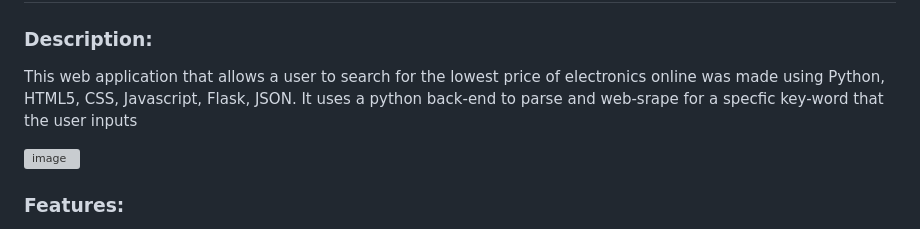
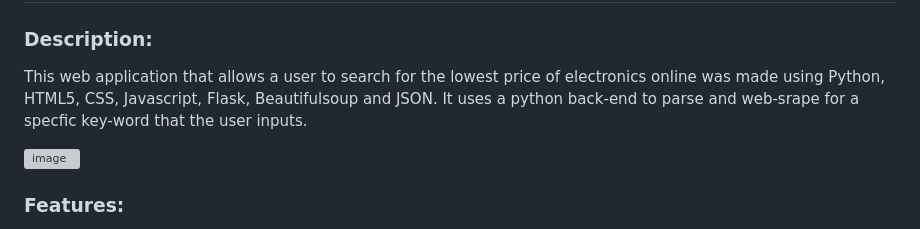
Before and after one commit to andy586586/online-lowest-price-finder, a Markdown page: README.md, the part around the change. Drawn GitHub-style; grey boxes are pictures that could not be loaded.

Commit message:
Update README.md
Signed-off-by: andy586586 <111328484+andy586586@users.noreply.github.com>

```diff
--- a/README.md
+++ b/README.md
@@ -3,7 +3,7 @@
 ## Welcome to a Python based web-scraping application that parses and scrapes common online sites to find the lowest price of purchasable products!
 
 ### Description:
-This web application that allows a user to search for the lowest price of electronics online was made using Python, HTML5, CSS, Javascript, Flask, JSON. It uses a python back-end to parse and web-srape for a specfic key-word that the user inputs
+This web application that allows a user to search for the lowest price of electronics online was made using Python, HTML5, CSS, Javascript, Flask, Beautifulsoup and JSON. It uses a python back-end to parse and web-srape for a specfic key-word that the user inputs.
 
 ![image](https://user-images.githubusercontent.com/111328484/212564684-33ef4d75-c209-4bab-9c21-67afbd3b3781.png)
 
```
